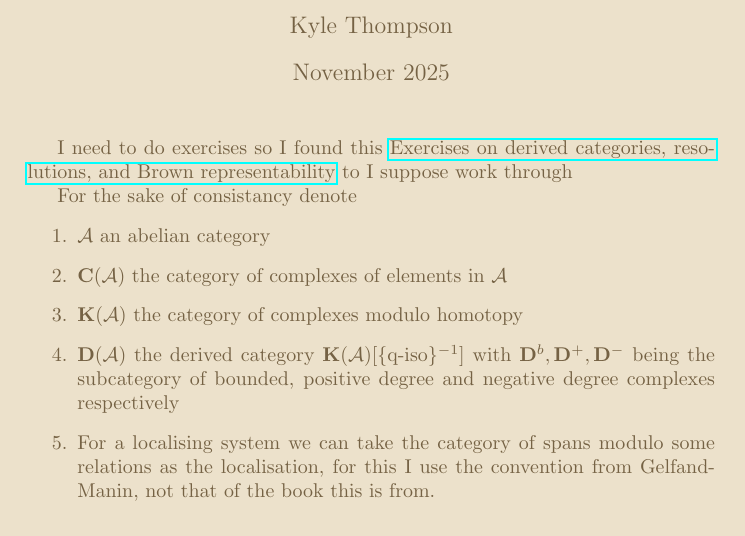
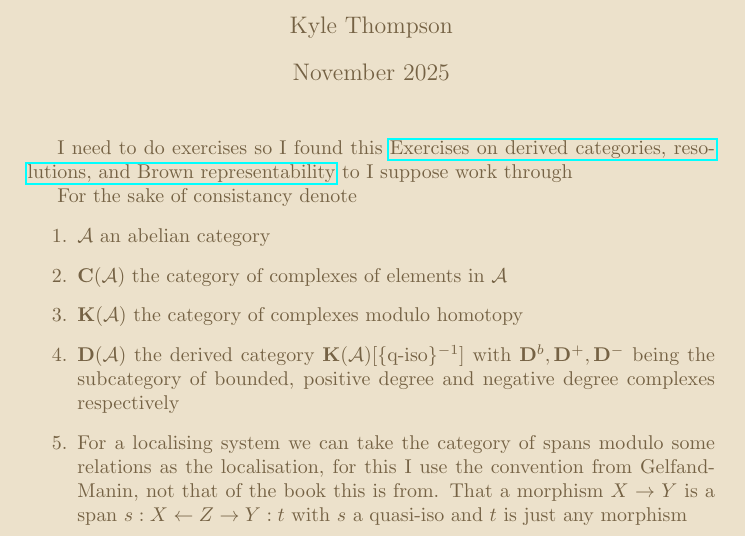
Before and after one commit to KyleCow/Krause-Solutions, a LaTeX document (tex.tex): part of page 1 of 11, cut so that both start at the same text. Compiled offline with pdfLaTeX.

Commit message:
another change on the preamble (in the doc not the latex preamble)

```diff
--- a/tex.tex
+++ b/tex.tex
@@ -111,7 +111,7 @@ For the sake of consistancy denote
     \item $\mathbf{C}(\mathcal{A})$ the category of complexes of elements in $\mathcal{A}$
     \item $\mathbf{K}(\mathcal{A})$ the category of complexes modulo homotopy
     \item $\mathbf{D}(\mathcal{A})$ the derived category $\mathbf{K}(\mathcal{A})[\{\text{q-iso}\}^{-1}]$ with $\mathbf{D}^b, \mathbf{D}^+, \mathbf{D}^-$ being the subcategory of bounded, positive degree and negative degree complexes respectively
-    \item For a localising system we can take the category of spans modulo some relations as the localisation, for this I use the convention from Gelfand-Manin, not that of the book this is from.
+    \item For a localising system we can take the category of spans modulo some relations as the localisation, for this I use the convention from Gelfand-Manin, not that of the book this is from. That a morphism $X \to Y$ is a span $s: X \leftarrow Z \rightarrow Y:t$ with $s$ a quasi-iso and $t$ is just any morphism
 \end{enumerate}
 \pagebreak
 \setcounter{section}{1}
```
Also changed, not shown: tex.pdf, 1 other file.
